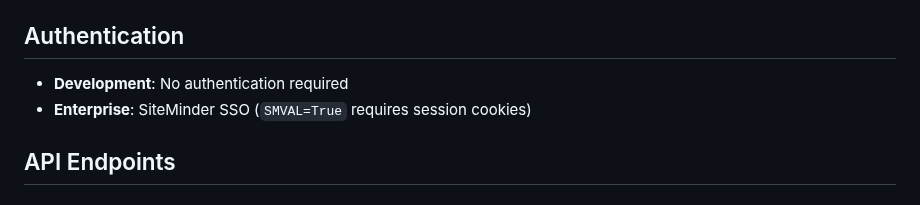
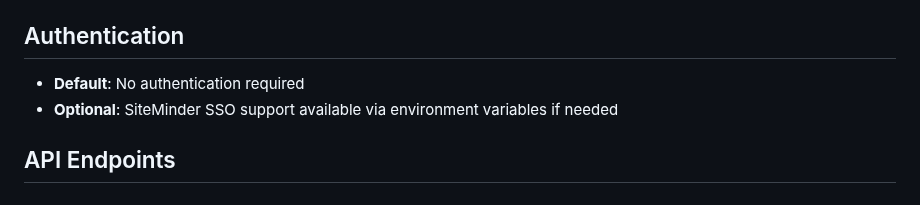
Before and after one commit to buddyroo30/canvasxpress_gen, a Markdown page: docs/API.md, the part around the change. Drawn GitHub-style.

Commit message:
Reduced emphasis on SiteMinder

```diff
--- a/docs/API.md
+++ b/docs/API.md
@@ -13,8 +13,8 @@ The CanvasXpress Generation System provides a RESTful API that enables CanvasXpr
 
 ## Authentication
 
-- **Development**: No authentication required
-- **Enterprise**: SiteMinder SSO (`SMVAL=True` requires session cookies)
+- **Default**: No authentication required
+- **Optional**: SiteMinder SSO support available via environment variables if needed
 
 ## API Endpoints
 
```
